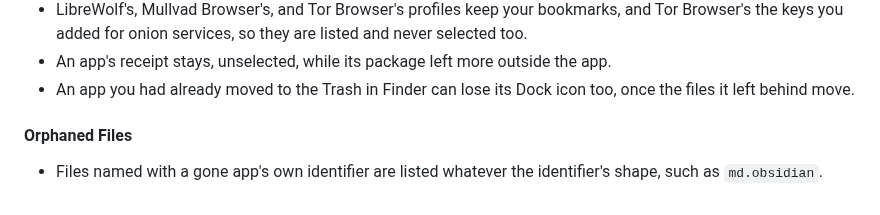
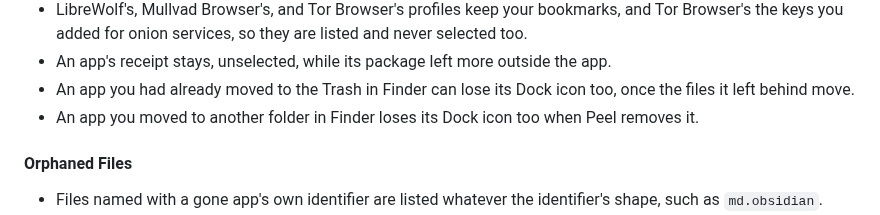
Before and after one commit to TuguiDragos/Peel, a Markdown page: CHANGELOG.md, the part around the change. Rendered like a GitHub page.

Commit message:
Say in the changelog that an app moved in Finder loses its Dock icon too

```diff
--- a/CHANGELOG.md
+++ b/CHANGELOG.md
@@ -302,6 +302,7 @@ its changes the way [Keep a Changelog](https://keepachangelog.com/) suggests.
   added for onion services, so they are listed and never selected too.
 - An app's receipt stays, unselected, while its package left more outside the app.
 - An app you had already moved to the Trash in Finder can lose its Dock icon too, once the files it left behind move.
+- An app you moved to another folder in Finder loses its Dock icon too when Peel removes it.
 
 #### Orphaned Files
 
```
